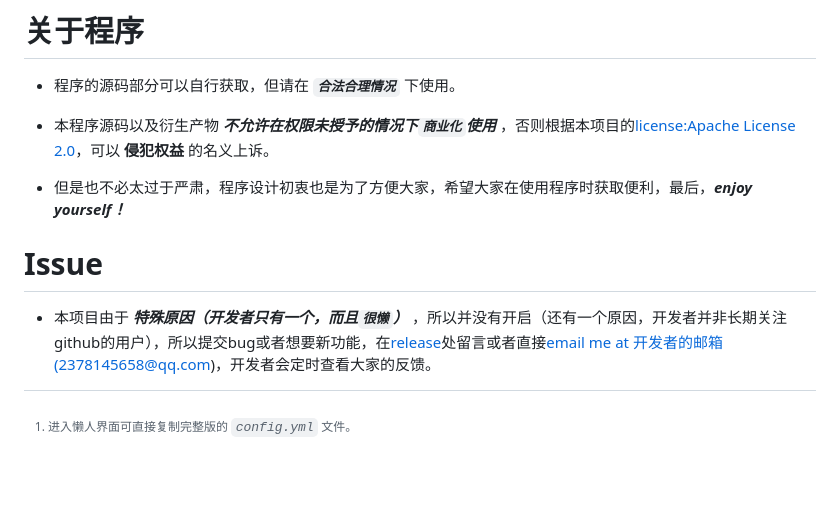
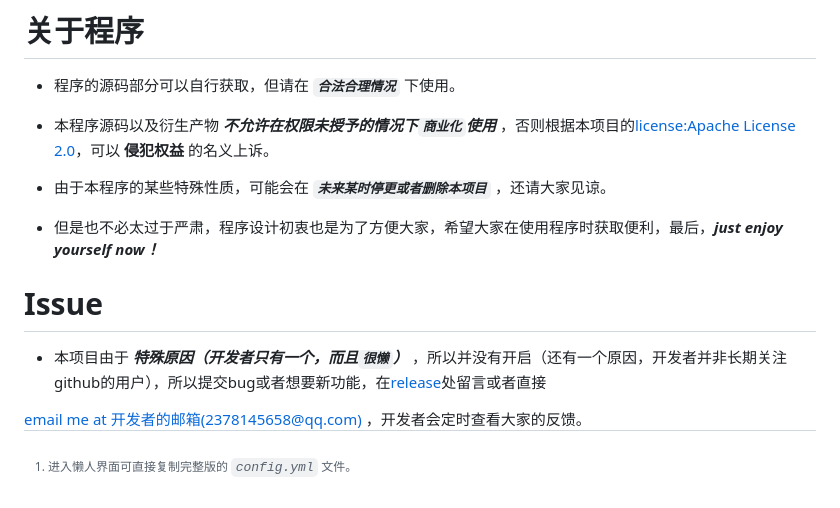
Before and after one commit to certainstar/QQAutoResponder, a Markdown page: README.md, the part around the change. GitHub-like rendering; blank space fills up the shorter version.

Commit message:
添加某些特殊修改

```diff
--- a/README.md
+++ b/README.md
@@ -192,8 +192,13 @@ _脚本程序为Python语言编写,可在仓库中找到[各个版本的Python
 
 - 本程序源码以及衍生产物 ___不允许在权限未授予的情况下`商业化`使用___ ，否则根据本项目的[license:Apache License 2.0](https://www.apache.org/licenses/LICENSE-2.0)，可以 __侵犯权益__ 的名义上诉。
 
-- 但是也不必太过于严肃，程序设计初衷也是为了方便大家，希望大家在使用程序时获取便利，最后，___enjoy yourself！___
+- 由于本程序的某些特殊性质，可能会在 ___`未来某时停更或者删除本项目`___ ，还请大家见谅。
+
+- 但是也不必太过于严肃，程序设计初衷也是为了方便大家，希望大家在使用程序时获取便利，最后，___just enjoy yourself now！___
 
 # Issue
 
-- 本项目由于 ___特殊原因（开发者只有一个，而且`很懒`）___ ，所以并没有开启（还有一个原因，开发者并非长期关注github的用户），所以提交bug或者想要新功能，在[release](https://github.com/certainstar/little-Python-software/releases)处留言或者直接<a href="mailto:2378145658@qq.com">email me at 开发者的邮箱(2378145658@qq.com)</a>，开发者会定时查看大家的反馈。
+- 本项目由于 ___特殊原因（开发者只有一个，而且`很懒`）___ ，所以并没有开启（还有一个原因，开发者并非长期关注github的用户），所以提交bug或者想要新功能，在[release](https://github.com/certainstar/little-Python-software/releases)处留言或者直接
+<a href="mailto:2378145658@qq.com">
+  email me at 开发者的邮箱(2378145658@qq.com)
+</a>，开发者会定时查看大家的反馈。
```
